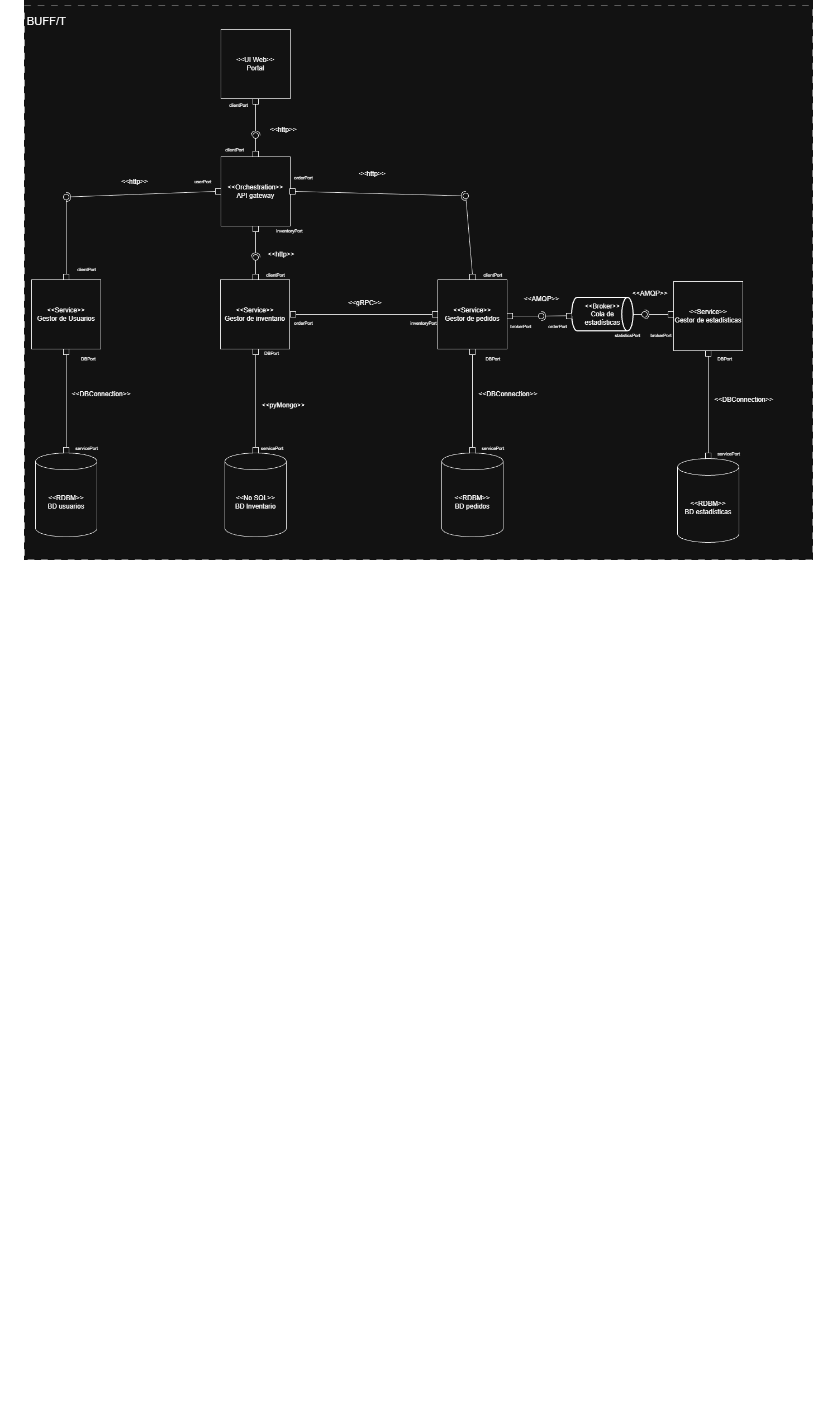
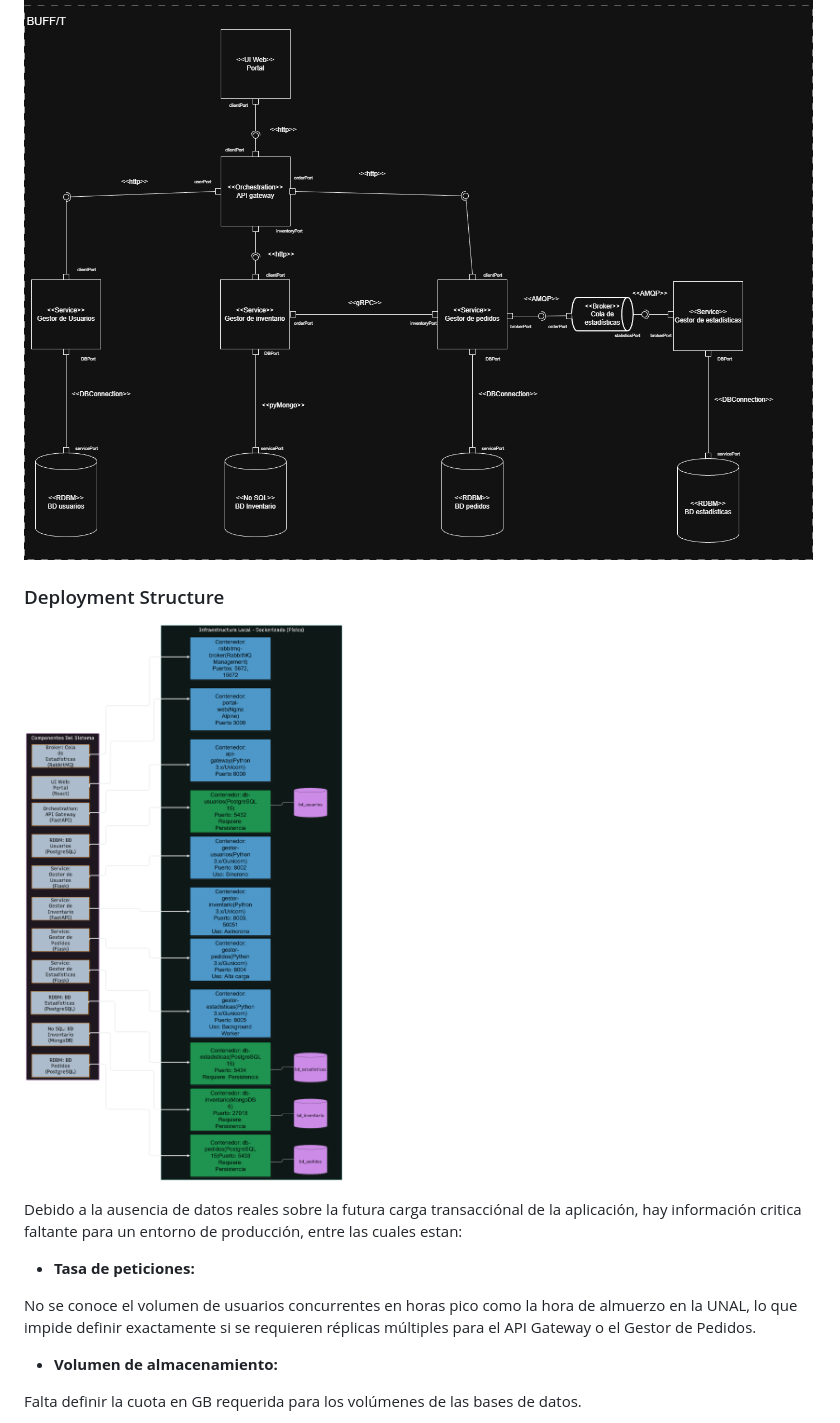
Before and after one commit to Nicolas-Diosa/Proyecto_Arquisoft, a Markdown page: README.md, the part around one of its changes. Rendered like a GitHub page; pictures changed too: Deployment_Structure.png (added); blank space fills up the shorter version.

```diff
--- a/README.md
+++ b/README.md
@@ -30,3 +30,17 @@ El estudiante entra a la aplicación web, inicia sesión y entra a la página de
 
 ### C&C
 ![img](C&C2.drawio.png)
+
+### Deployment Structure
+![img](Deployment_Structure.png)
+
+Debido a la ausencia de datos reales sobre la futura carga transacciónal de la aplicación, hay información critica faltante para un entorno de producción, entre las cuales estan:
+
+* __Tasa de peticiones:__
+
+No se conoce el volumen de usuarios concurrentes en horas pico como la hora de almuerzo en la UNAL, lo que impide definir exactamente si se requieren réplicas múltiples para el API Gateway o el Gestor de Pedidos.
+
+* __Volumen de almacenamiento:__
+
+Falta definir la cuota en GB requerida para los volúmenes de las bases de datos.
+
```
Also changed, not shown: other parts of README.md (+16 -10 lines), Decomposition_Structure.png (added), Layered_Structure.png (added).
